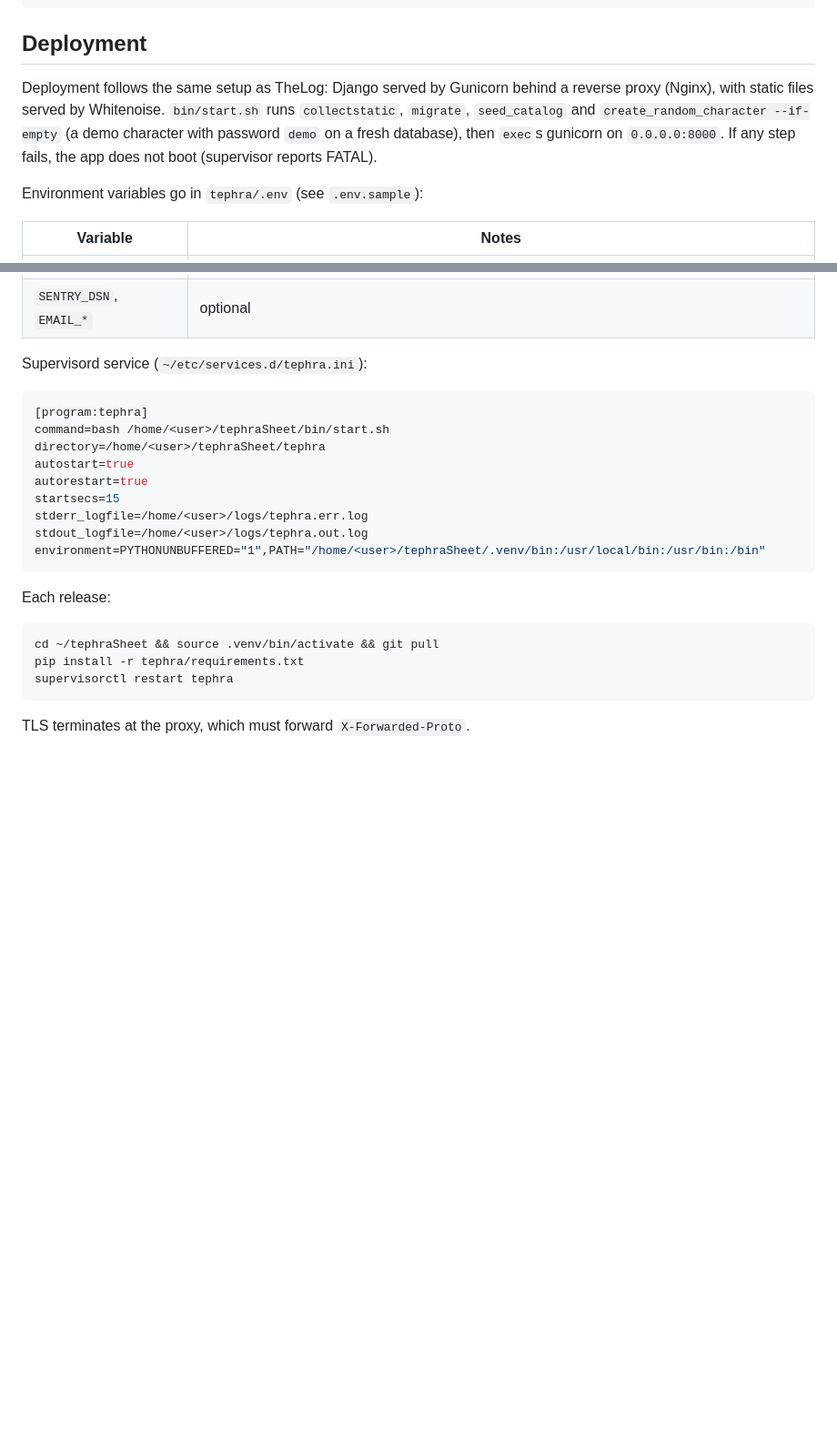
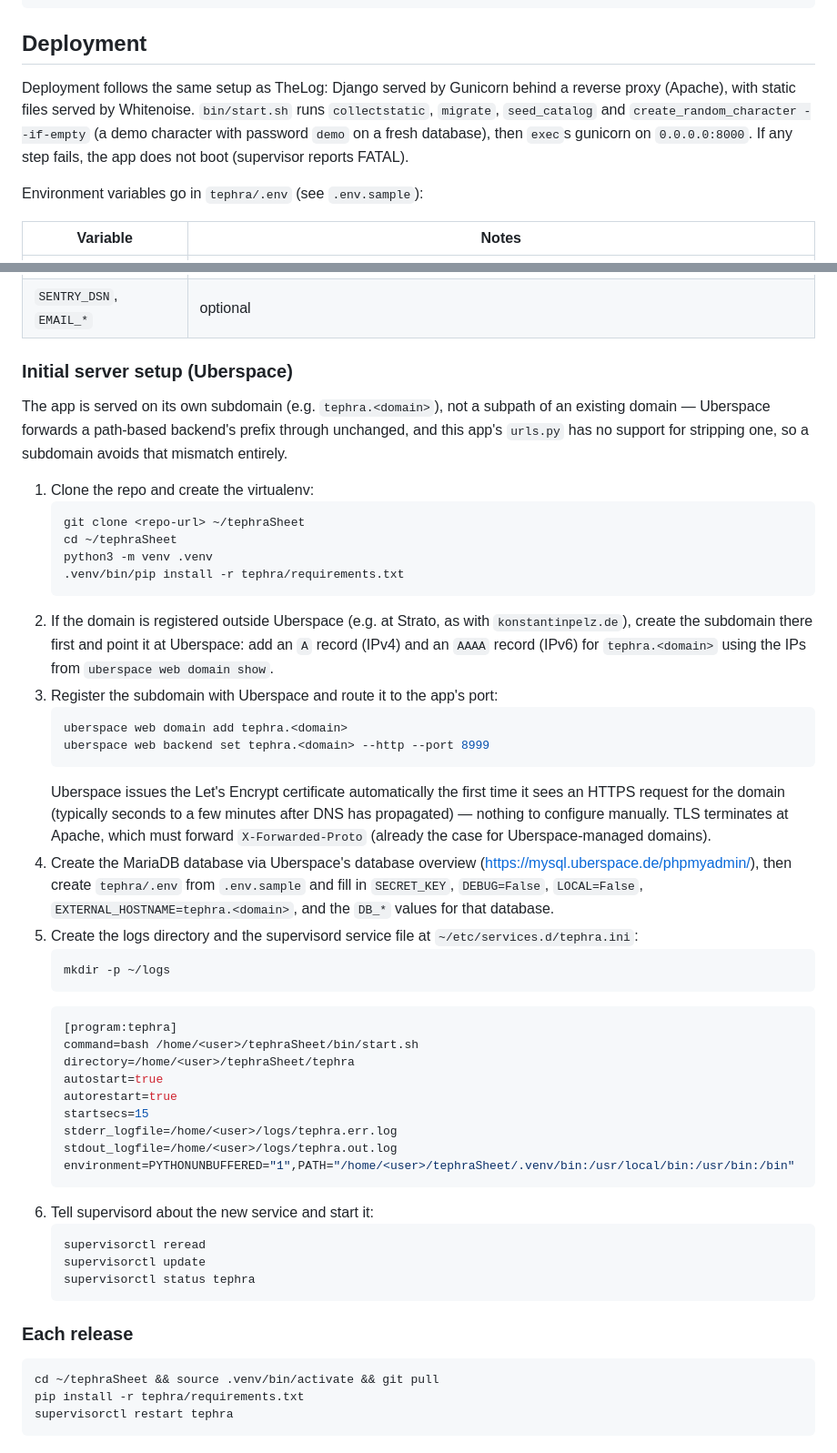
Before and after one commit to PelzKo/tephraSheet, a Markdown page: README.md, 2 parts joined by grey strips. Shown at 91% size. GitHub-like rendering; blank space fills up the shorter version.

````diff
--- a/README.md
+++ b/README.md
@@ -34,7 +34,7 @@ The rule data (`tephra/rules/data/*.json`) is generated from `tephra/rules/data/
 
 ## Deployment
 
-Deployment follows the same setup as TheLog: Django served by Gunicorn behind a reverse proxy (Nginx), with static files served by Whitenoise. `bin/start.sh` runs `collectstatic`, `migrate`, `seed_catalog` and `create_random_character --if-empty` (a demo character with password `demo` on a fresh database), then `exec`s gunicorn on `0.0.0.0:8000`. If any step fails, the app does not boot (supervisor reports FATAL).
+Deployment follows the same setup as TheLog: Django served by Gunicorn behind a reverse proxy (Apache), with static files served by Whitenoise. `bin/start.sh` runs `collectstatic`, `migrate`, `seed_catalog` and `create_random_character --if-empty` (a demo character with password `demo` on a fresh database), then `exec`s gunicorn on `0.0.0.0:8000`. If any step fails, the app does not boot (supervisor reports FATAL).
 
 Environment variables go in `tephra/.env` (see `.env.sample`):
 
@@ -47,26 +47,51 @@ Environment variables go in `tephra/.env` (see `.env.sample`):
 | `DB_*` | MySQL/MariaDB, used only when `DB_ENGINE`, `DB_NAME` and `DB_USERNAME` are all set and `LOCAL=False`; otherwise SQLite |
 | `SENTRY_DSN`, `EMAIL_*` | optional |
 
-Supervisord service (`~/etc/services.d/tephra.ini`):
+### Initial server setup (Uberspace)
 
-```ini
-[program:tephra]
-command=bash /home/<user>/tephraSheet/bin/start.sh
-directory=/home/<user>/tephraSheet/tephra
-autostart=true
-autorestart=true
-startsecs=15
-stderr_logfile=/home/<user>/logs/tephra.err.log
-stdout_logfile=/home/<user>/logs/tephra.out.log
-environment=PYTHONUNBUFFERED="1",PATH="/home/<user>/tephraSheet/.venv/bin:/usr/local/bin:/usr/bin:/bin"
-```
+The app is served on its own subdomain (e.g. `tephra.<domain>`), not a subpath of an existing domain — Uberspace forwards a path-based backend's prefix through unchanged, and this app's `urls.py` has no support for stripping one, so a subdomain avoids that mismatch entirely.
 
-Each release:
+1. Clone the repo and create the virtualenv:
+   ```bash
+   git clone <repo-url> ~/tephraSheet
+   cd ~/tephraSheet
+   python3 -m venv .venv
+   .venv/bin/pip install -r tephra/requirements.txt
+   ```
+2. If the domain is registered outside Uberspace (e.g. at Strato, as with `konstantinpelz.de`), create the subdomain there first and point it at Uberspace: add an `A` record (IPv4) and an `AAAA` record (IPv6) for `tephra.<domain>` using the IPs from `uberspace web domain show`.
+3. Register the subdomain with Uberspace and route it to the app's port:
+   ```bash
+   uberspace web domain add tephra.<domain>
+   uberspace web backend set tephra.<domain> --http --port 8999
+   ```
+   Uberspace issues the Let's Encrypt certificate automatically the first time it sees an HTTPS request for the domain (typically seconds to a few minutes after DNS has propagated) — nothing to configure manually. TLS terminates at Apache, which must forward `X-Forwarded-Proto` (already the case for Uberspace-managed domains).
+4. Create the MariaDB database via Uberspace's database overview (https://mysql.uberspace.de/phpmyadmin/), then create `tephra/.env` from `.env.sample` and fill in `SECRET_KEY`, `DEBUG=False`, `LOCAL=False`, `EXTERNAL_HOSTNAME=tephra.<domain>`, and the `DB_*` values for that database.
+5. Create the logs directory and the supervisord service file at `~/etc/services.d/tephra.ini`:
+   ```bash
+   mkdir -p ~/logs
+   ```
+   ```ini
+   [program:tephra]
+   command=bash /home/<user>/tephraSheet/bin/start.sh
+   directory=/home/<user>/tephraSheet/tephra
+   autostart=true
+   autorestart=true
+   startsecs=15
+   stderr_logfile=/home/<user>/logs/tephra.err.log
+   stdout_logfile=/home/<user>/logs/tephra.out.log
+   environment=PYTHONUNBUFFERED="1",PATH="/home/<user>/tephraSheet/.venv/bin:/usr/local/bin:/usr/bin:/bin"
+   ```
+6. Tell supervisord about the new service and start it:
+   ```bash
+   supervisorctl reread
+   supervisorctl update
+   supervisorctl status tephra
+   ```
+
+### Each release
 
 ```bash
 cd ~/tephraSheet && source .venv/bin/activate && git pull
 pip install -r tephra/requirements.txt
 supervisorctl restart tephra
 ```
-
-TLS terminates at the proxy, which must forward `X-Forwarded-Proto`.
````
